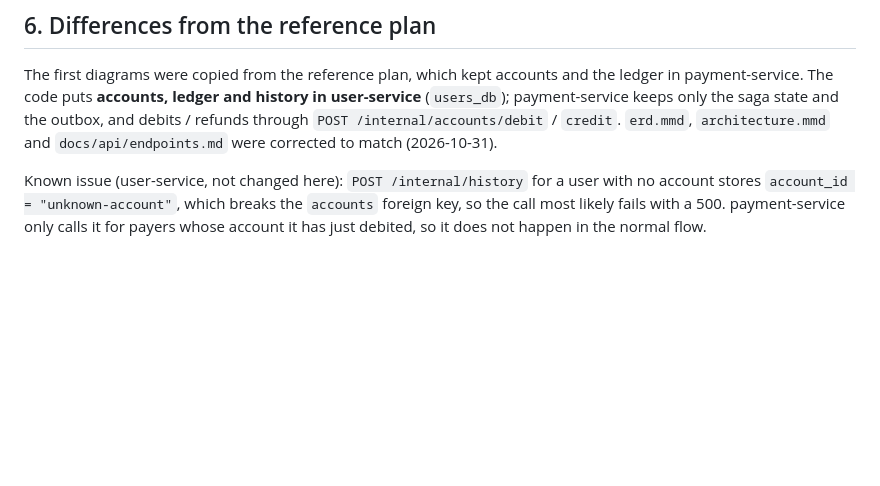
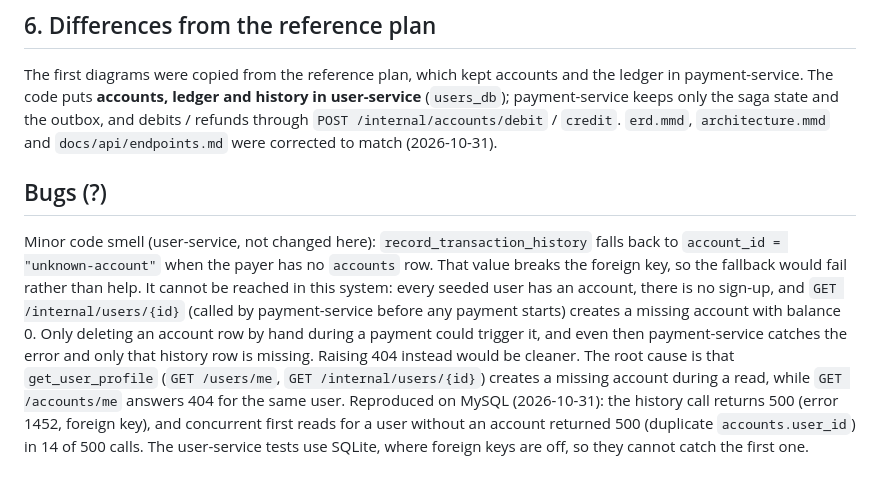
Before and after one commit to JamesJoys-vie/SOA-Midterm---iBanking-subsystem, a Markdown page: docs/design/services.md, the part around the change. GitHub-like rendering; blank space fills up the shorter version.

Commit message:
Reported 'Bugs' in `user-service`

```diff
--- a/docs/design/services.md
+++ b/docs/design/services.md
@@ -98,6 +98,16 @@ code puts **accounts, ledger and history in user-service** (`users_db`); payment
 and the outbox, and debits / refunds through `POST /internal/accounts/debit` / `credit`. `erd.mmd`,
 `architecture.mmd` and `docs/api/endpoints.md` were corrected to match (2026-10-31).
 
-Known issue (user-service, not changed here): `POST /internal/history` for a user with no account stores
-`account_id = "unknown-account"`, which breaks the `accounts` foreign key, so the call most likely fails with a 500.
-payment-service only calls it for payers whose account it has just debited, so it does not happen in the normal flow.
+
+## Bugs (?)
+Minor code smell (user-service, not changed here): `record_transaction_history` falls back to
+`account_id = "unknown-account"` when the payer has no `accounts` row. That value breaks the foreign key, so the
+fallback would fail rather than help. It cannot be reached in this system: every seeded user has an account, there
+is no sign-up, and `GET /internal/users/{id}` (called by payment-service before any payment starts) creates a missing
+account with balance 0. Only deleting an account row by hand during a payment could trigger it, and even then
+payment-service catches the error and only that history row is missing. Raising 404 instead would be cleaner.
+The root cause is that `get_user_profile` (`GET /users/me`, `GET /internal/users/{id}`) creates a missing account
+during a read, while `GET /accounts/me` answers 404 for the same user. Reproduced on MySQL (2026-10-31): the history
+call returns 500 (error 1452, foreign key), and concurrent first reads for a user without an account returned 500
+(duplicate `accounts.user_id`) in 14 of 500 calls. The user-service tests use SQLite, where foreign keys are off,
+so they cannot catch the first one.
```
